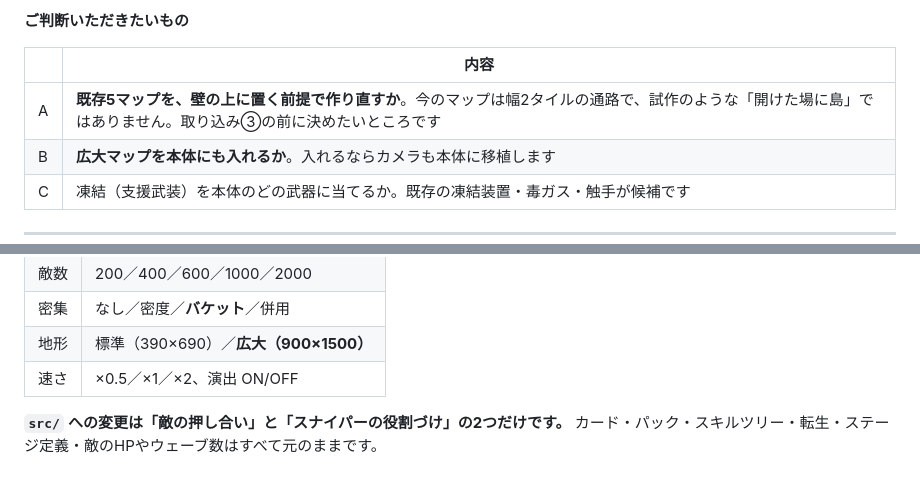
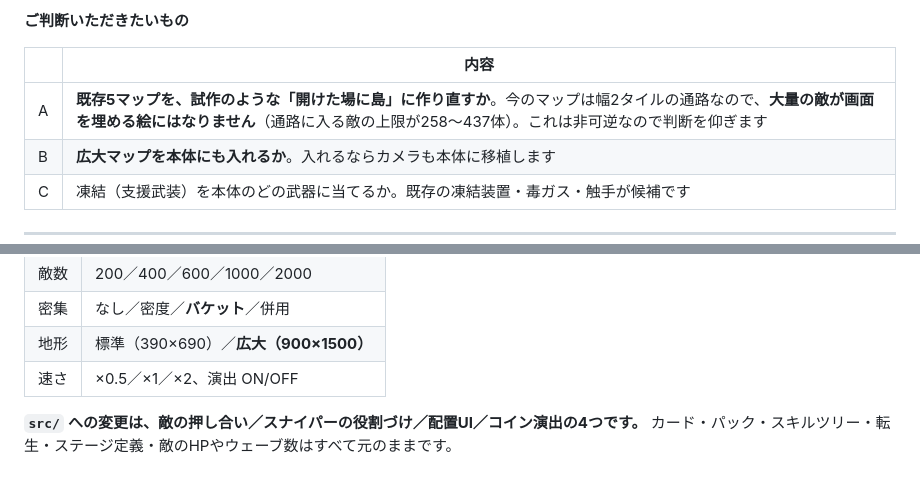
Before and after one commit to sakuraraichi-lang/TOWERINKURI, a Markdown page: docs/REPORT-2026-09-19d.md, 2 parts joined by grey strips. Drawn GitHub-style.

```diff
--- a/docs/REPORT-2026-09-19d.md
+++ b/docs/REPORT-2026-09-19d.md
@@ -151,7 +197,7 @@
 
 | | 内容 |
 |---|---|
-| A | **既存5マップを、壁の上に置く前提で作り直すか**。今のマップは幅2タイルの通路で、試作のような「開けた場に島」ではありません。取り込み③の前に決めたいところです |
+| A | **既存5マップを、試作のような「開けた場に島」に作り直すか**。今のマップは幅2タイルの通路なので、**大量の敵が画面を埋める絵にはなりません**（通路に入る敵の上限が258〜437体）。これは非可逆なので判断を仰ぎます |
 | B | **広大マップを本体にも入れるか**。入れるならカメラも本体に移植します |
 | C | 凍結（支援武装）を本体のどの武器に当てるか。既存の凍結装置・毒ガス・触手が候補です |
 
@@ -167,4 +213,4 @@
 | 地形 | 標準（390×690）／**広大（900×1500）** |
 | 速さ | ×0.5／×1／×2、演出 ON/OFF |
 
-**`src/` への変更は「敵の押し合い」と「スナイパーの役割づけ」の2つだけです。** カード・パック・スキルツリー・転生・ステージ定義・敵のHPやウェーブ数はすべて元のままです。
+**`src/` への変更は、敵の押し合い／スナイパーの役割づけ／配置UI／コイン演出の4つです。** カード・パック・スキルツリー・転生・ステージ定義・敵のHPやウェーブ数はすべて元のままです。
```
Also changed, not shown: other parts of docs/REPORT-2026-09-19d.md (+50 -4 lines).
